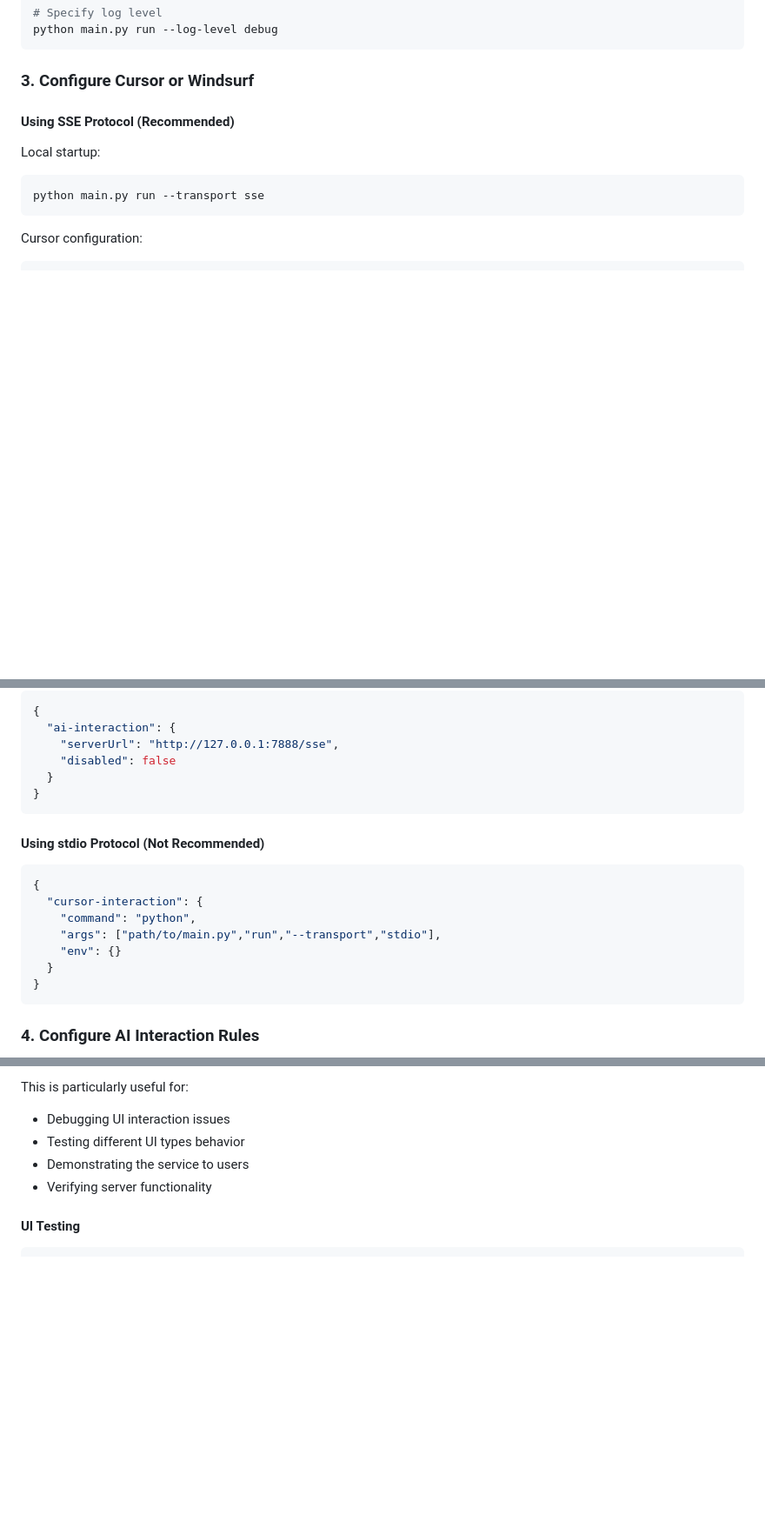
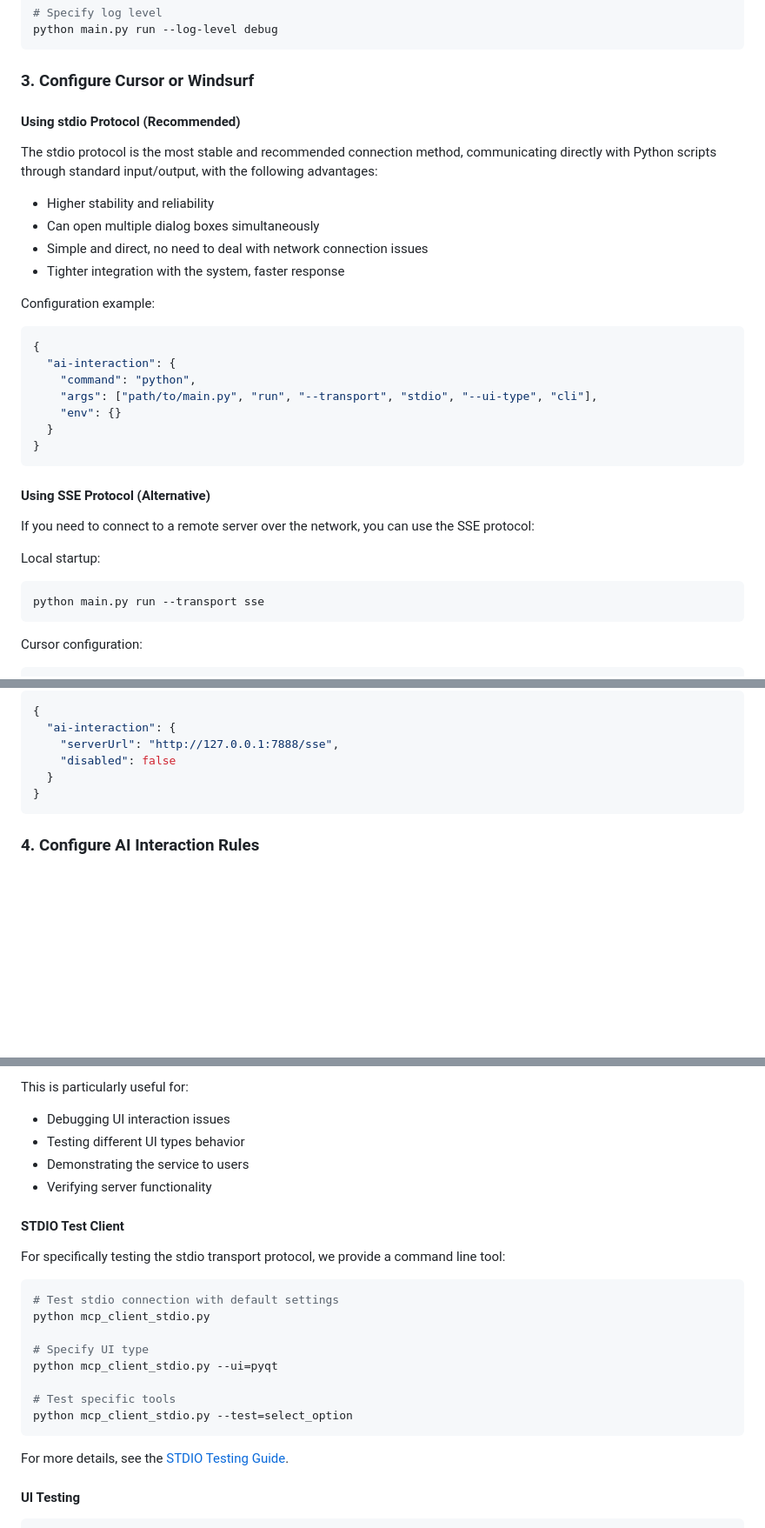
Before and after one commit to DanielZhao1990/interaction-mcp, a Markdown page: README.md, 3 parts joined by grey strips. Shown: that part at 87% size. Drawn GitHub-style; blank space fills up the shorter version.

````diff
--- a/README.md
+++ b/README.md
@@ -167,7 +167,30 @@ python main.py run --log-level debug
 
 ### 3. Configure Cursor or Windsurf
 
-#### Using SSE Protocol (Recommended)
+#### Using stdio Protocol (Recommended)
+
+The stdio protocol is the most stable and recommended connection method, communicating directly with Python scripts through standard input/output, with the following advantages:
+
+- Higher stability and reliability
+- Can open multiple dialog boxes simultaneously
+- Simple and direct, no need to deal with network connection issues
+- Tighter integration with the system, faster response
+
+Configuration example:
+
+```json
+{
+  "ai-interaction": {
+    "command": "python",
+    "args": ["path/to/main.py", "run", "--transport", "stdio", "--ui-type", "cli"],
+    "env": {}
+  }
+}
+```
+
+#### Using SSE Protocol (Alternative)
+
+If you need to connect to a remote server over the network, you can use the SSE protocol:
 
 Local startup:
 ```bash
@@ -191,18 +214,6 @@ Windsurf configuration:
   "ai-interaction": {
     "serverUrl": "http://127.0.0.1:7888/sse",
     "disabled": false
-  }
-}
-```
-
-#### Using stdio Protocol (Not Recommended)
-
-```json
-{
-  "cursor-interaction": {
-    "command": "python",
-    "args": ["path/to/main.py","run","--transport","stdio"],
-    "env": {}
   }
 }
 ```
@@ -268,6 +279,23 @@ This is particularly useful for:
 - Demonstrating the service to users
 - Verifying server functionality
 
+#### STDIO Test Client
+
+For specifically testing the stdio transport protocol, we provide a command line tool:
+
+```bash
+# Test stdio connection with default settings
+python mcp_client_stdio.py
+
+# Specify UI type
+python mcp_client_stdio.py --ui=pyqt
+
+# Test specific tools
+python mcp_client_stdio.py --test=select_option
+```
+
+For more details, see the [STDIO Testing Guide](README_STDIO_TEST.md).
+
 #### UI Testing
 
 ```bash
````
Also changed, not shown: other parts of README.md (+1 -1 lines), README_CN.md (+42 -14 lines).
